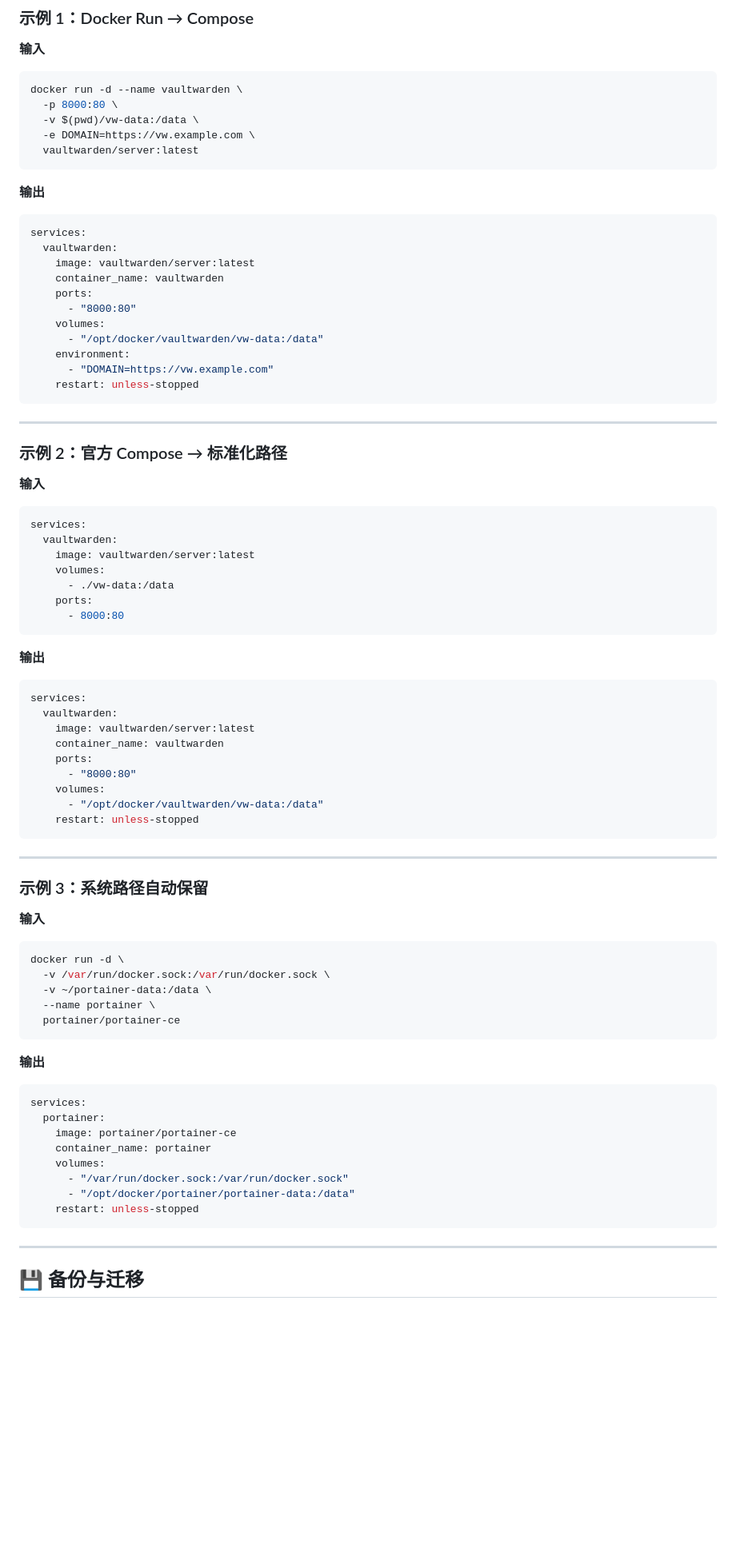
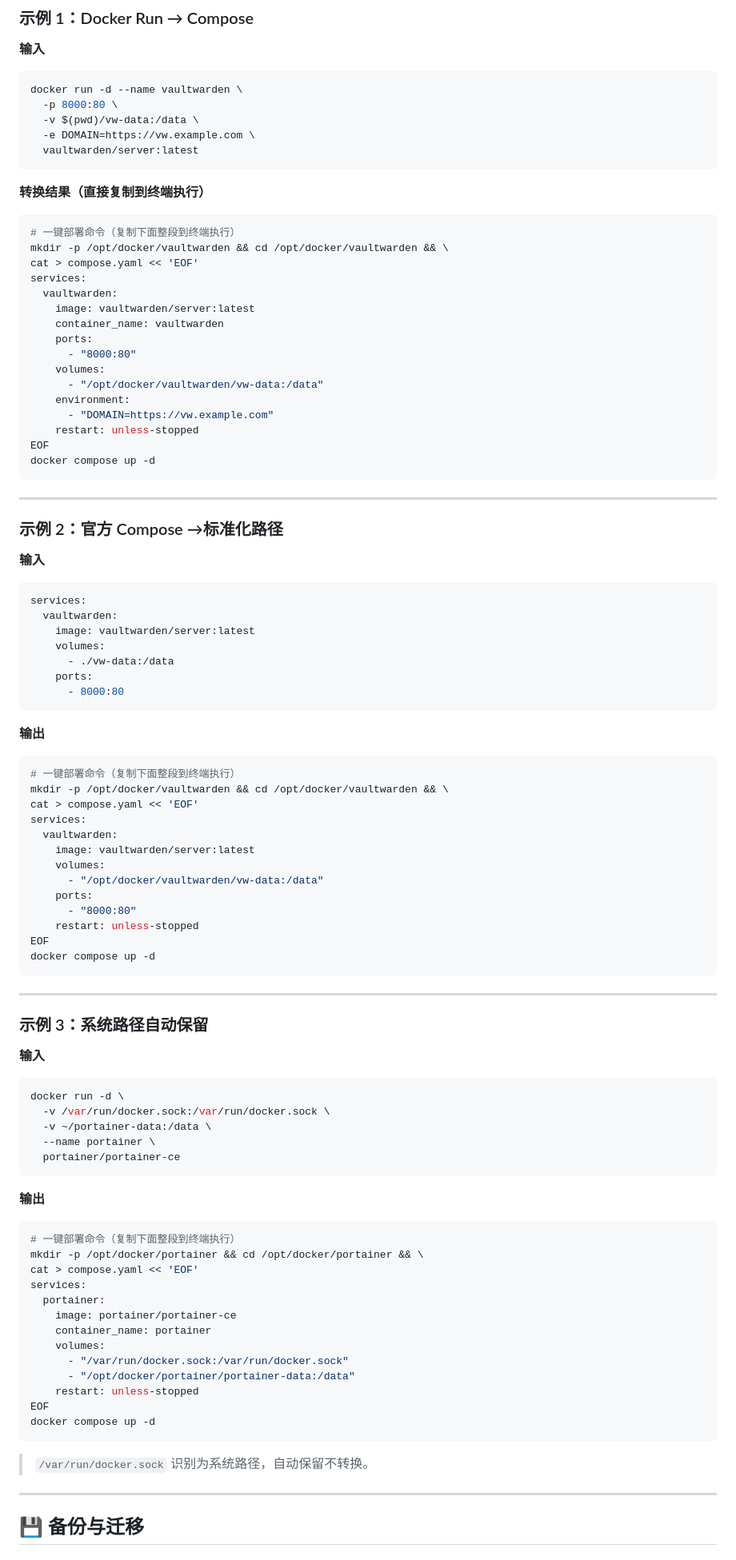
Before and after one commit to BeacherZ/compose-craft, a Markdown page: README.md, the part around one of its changes. Shown at 80% size. GitHub-like rendering; blank space fills up the shorter version.

````diff
--- a/README.md
+++ b/README.md
@@ -170,9 +182,12 @@ docker run -d --name vaultwarden \
   vaultwarden/server:latest
 ```
 
-**输出**
+**转换结果（直接复制到终端执行）**
 
-```yaml
+```bash
+# 一键部署命令（复制下面整段到终端执行）
+mkdir -p /opt/docker/vaultwarden && cd /opt/docker/vaultwarden && \
+cat > compose.yaml << 'EOF'
 services:
   vaultwarden:
     image: vaultwarden/server:latest
@@ -184,11 +199,13 @@ services:
     environment:
       - "DOMAIN=https://vw.example.com"
     restart: unless-stopped
+EOF
+docker compose up -d
 ```
 
 ---
 
-### 示例 2：官方 Compose → 标准化路径
+### 示例 2：官方 Compose →标准化路径
 
 **输入**
 
@@ -204,16 +221,20 @@ services:
 
 **输出**
 
-```yaml
+```bash
+# 一键部署命令（复制下面整段到终端执行）
+mkdir -p /opt/docker/vaultwarden && cd /opt/docker/vaultwarden && \
+cat > compose.yaml << 'EOF'
 services:
   vaultwarden:
     image: vaultwarden/server:latest
-    container_name: vaultwarden
+    volumes:
+      - "/opt/docker/vaultwarden/vw-data:/data"
     ports:
       - "8000:80"
-    volumes:
-      - "/opt/docker/vaultwarden/vw-data:/data"
     restart: unless-stopped
+EOF
+docker compose up -d
 ```
 
 ---
@@ -232,7 +253,10 @@ docker run -d \
 
 **输出**
 
-```yaml
+```bash
+# 一键部署命令（复制下面整段到终端执行）
+mkdir -p /opt/docker/portainer && cd /opt/docker/portainer && \
+cat > compose.yaml << 'EOF'
 services:
   portainer:
     image: portainer/portainer-ce
@@ -241,7 +265,11 @@ services:
       - "/var/run/docker.sock:/var/run/docker.sock"
       - "/opt/docker/portainer/portainer-data:/data"
     restart: unless-stopped
+EOF
+docker compose up -d
 ```
+
+> `/var/run/docker.sock` 识别为系统路径，自动保留不转换。
 
 ---
 
````
Also changed, not shown: other parts of README.md (+45 -51 lines).
